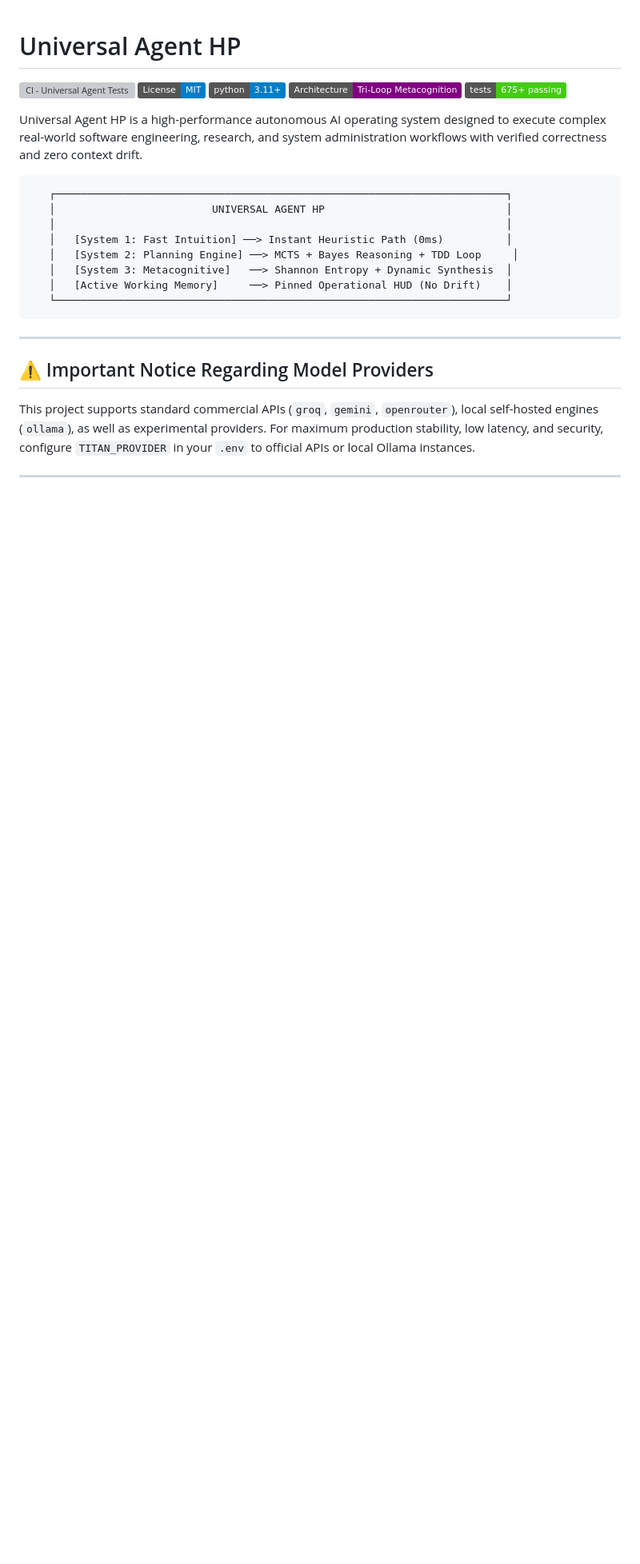
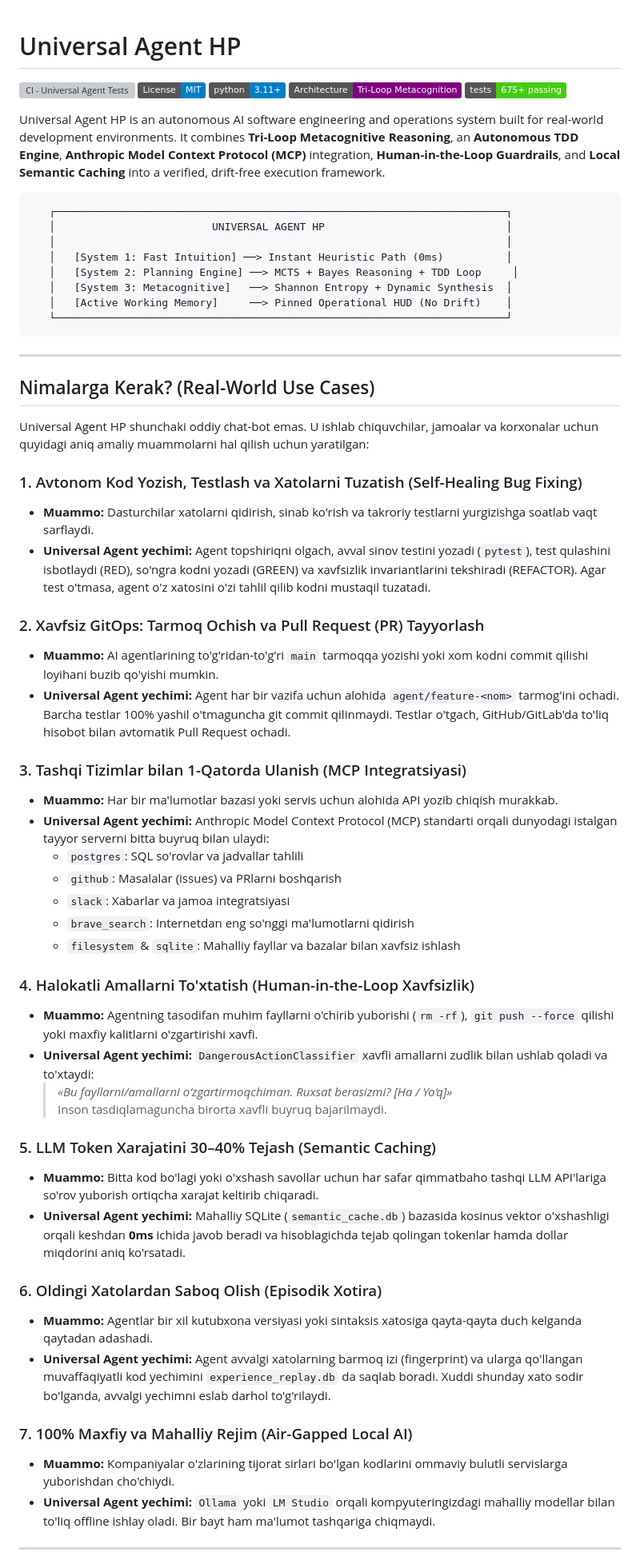
Before and after one commit to kapitan00000978-sketch/Titan-agent-, a Markdown page: README.md, the part around one of its changes. Shown at 80% size. Rendered like a GitHub page; badges without logos; blank space fills up the shorter version; grey boxes are pictures that could not be loaded.

````diff
--- a/README.md
+++ b/README.md
@@ -6,7 +6,7 @@
 [![Architecture: Tri--Loop](https://img.shields.io/badge/Architecture-Tri--Loop%20Metacognition-purple.svg)](#architecture-tri-loop-metacognitive-execution)
 [![Tests: 675+ Passing](https://img.shields.io/badge/tests-675%2B%20passing-brightgreen.svg)](#testing--security)
 
-Universal Agent HP is a high-performance autonomous AI operating system designed to execute complex real-world software engineering, research, and system administration workflows with verified correctness and zero context drift.
+Universal Agent HP is an autonomous AI software engineering and operations system built for real-world development environments. It combines **Tri-Loop Metacognitive Reasoning**, an **Autonomous TDD Engine**, **Anthropic Model Context Protocol (MCP)** integration, **Human-in-the-Loop Guardrails**, and **Local Semantic Caching** into a verified, drift-free execution framework.
 
 ```
    ┌────────────────────────────────────────────────────────────────────────┐
@@ -21,9 +21,44 @@ Universal Agent HP is a high-performance autonomous AI operating system designed
 
 ---
 
-## ⚠️ Important Notice Regarding Model Providers
+## Nimalarga Kerak? (Real-World Use Cases)
 
-This project supports standard commercial APIs (`groq`, `gemini`, `openrouter`), local self-hosted engines (`ollama`), as well as experimental providers. For maximum production stability, low latency, and security, configure `TITAN_PROVIDER` in your `.env` to official APIs or local Ollama instances.
+Universal Agent HP shunchaki oddiy chat-bot emas. U ishlab chiquvchilar, jamoalar va korxonalar uchun quyidagi aniq amaliy muammolarni hal qilish uchun yaratilgan:
+
+### 1. Avtonom Kod Yozish, Testlash va Xatolarni Tuzatish (Self-Healing Bug Fixing)
+* **Muammo:** Dasturchilar xatolarni qidirish, sinab ko'rish va takroriy testlarni yurgizishga soatlab vaqt sarflaydi.
+* **Universal Agent yechimi:** Agent topshiriqni olgach, avval sinov testini yozadi (`pytest`), test qulashini isbotlaydi (RED), so'ngra kodni yozadi (GREEN) va xavfsizlik invariantlarini tekshiradi (REFACTOR). Agar test o'tmasa, agent o'z xatosini o'zi tahlil qilib kodni mustaqil tuzatadi.
+
+### 2. Xavfsiz GitOps: Tarmoq Ochish va Pull Request (PR) Tayyorlash
+* **Muammo:** AI agentlarining to'g'ridan-to'g'ri `main` tarmoqqa yozishi yoki xom kodni commit qilishi loyihani buzib qo'yishi mumkin.
+* **Universal Agent yechimi:** Agent har bir vazifa uchun alohida `agent/feature-<nom>` tarmog'ini ochadi. Barcha testlar 100% yashil o'tmaguncha git commit qilinmaydi. Testlar o'tgach, GitHub/GitLab'da to'liq hisobot bilan avtomatik Pull Request ochadi.
+
+### 3. Tashqi Tizimlar bilan 1-Qatorda Ulanish (MCP Integratsiyasi)
+* **Muammo:** Har bir ma'lumotlar bazasi yoki servis uchun alohida API yozib chiqish murakkab.
+* **Universal Agent yechimi:** Anthropic Model Context Protocol (MCP) standarti orqali dunyodagi istalgan tayyor serverni bitta buyruq bilan ulaydi:
+  * `postgres`: SQL so'rovlar va jadvallar tahlili
+  * `github`: Masalalar (issues) va PRlarni boshqarish
+  * `slack`: Xabarlar va jamoa integratsiyasi
+  * `brave_search`: Internetdan eng so'nggi ma'lumotlarni qidirish
+  * `filesystem` & `sqlite`: Mahalliy fayllar va bazalar bilan xavfsiz ishlash
+
+### 4. Halokatli Amallarni To'xtatish (Human-in-the-Loop Xavfsizlik)
+* **Muammo:** Agentning tasodifan muhim fayllarni o'chirib yuborishi (`rm -rf`), `git push --force` qilishi yoki maxfiy kalitlarni o'zgartirishi xavfi.
+* **Universal Agent yechimi:** `DangerousActionClassifier` xavfli amallarni zudlik bilan ushlab qoladi va to'xtaydi:
+  > *«Bu fayllarni/amallarni o‘zgartirmoqchiman. Ruxsat berasizmi? [Ha / Yo‘q]»*
+  Inson tasdiqlamaguncha birorta xavfli buyruq bajarilmaydi.
+
+### 5. LLM Token Xarajatini 30–40% Tejash (Semantic Caching)
+* **Muammo:** Bitta kod bo'lagi yoki o'xshash savollar uchun har safar qimmatbaho tashqi LLM API'lariga so'rov yuborish ortiqcha xarajat keltirib chiqaradi.
+* **Universal Agent yechimi:** Mahalliy SQLite (`semantic_cache.db`) bazasida kosinus vektor o'xshashligi orqali keshdan **0ms** ichida javob beradi va hisoblagichda tejab qolingan tokenlar hamda dollar miqdorini aniq ko'rsatadi.
+
+### 6. Oldingi Xatolardan Saboq Olish (Episodik Xotira)
+* **Muammo:** Agentlar bir xil kutubxona versiyasi yoki sintaksis xatosiga qayta-qayta duch kelganda qaytadan adashadi.
+* **Universal Agent yechimi:** Agent avvalgi xatolarning barmoq izi (fingerprint) va ularga qo'llangan muvaffaqiyatli kod yechimini `experience_replay.db` da saqlab boradi. Xuddi shunday xato sodir bo'lganda, avvalgi yechimni eslab darhol to'g'rilaydi.
+
+### 7. 100% Maxfiy va Mahalliy Rejim (Air-Gapped Local AI)
+* **Muammo:** Kompaniyalar o'zlarining tijorat sirlari bo'lgan kodlarini ommaviy bulutli servislarga yuborishdan cho'chiydi.
+* **Universal Agent yechimi:** `Ollama` yoki `LM Studio` orqali kompyuteringizdagi mahalliy modellar bilan to'liq offline ishlay oladi. Bir bayt ham ma'lumot tashqariga chiqmaydi.
 
 ---
 
````
Also changed, not shown: other parts of README.md (+70 -105 lines).
